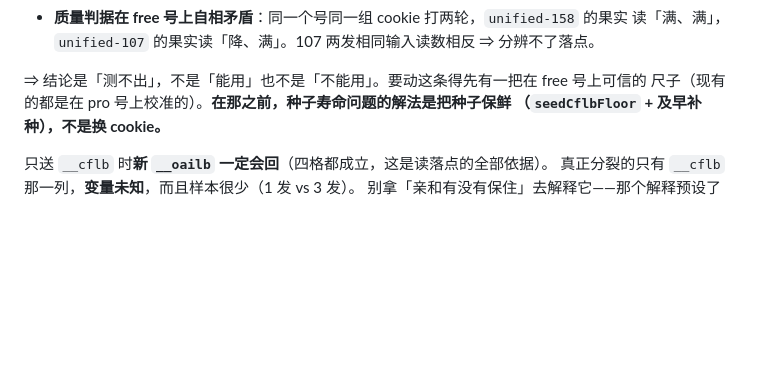
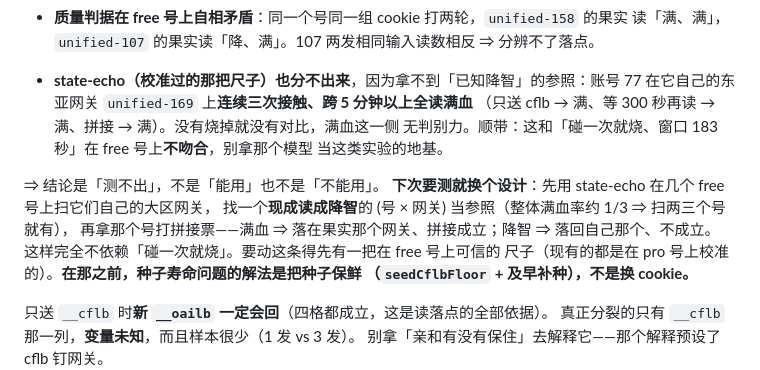
Before and after one commit to KlN-4096/gwpool, a Markdown page: SPEC.md, the part around the change. Rendered like a GitHub page; blank space fills up the shorter version.

Commit message:
第三次也没测出来：state-echo 拿不到「已知降智」的参照，附下次该怎么设计
账号 77 在它自己的东亚网关 unified-169 上连续三次接触、跨 5 分钟以上全读满血
（只送 cflb → 满，等 300 秒再读 → 满，拼接 → 满）。没烧掉就没有对比，满血这侧
没有判别力。顺带一条：这和「碰一次就烧、窗口 183 秒」在 free 号上不吻合，别拿那个
模型当这类实验的地基。

下次的设计写进 SPEC 了：先扫几个 free 号自己的大区网关，找一个**现成就读成降智**的
(号 × 网关) 当参照（整体满血率约 1/3，扫两三个号就有），再用那个号打拼接票。
完全不依赖「碰一次就烧」。

```diff
--- a/SPEC.md
+++ b/SPEC.md
@@ -147,7 +147,17 @@ __oailb 钉的是【网关】        3900s       ES256 JWT，host 段就是网
 - **质量判据在 free 号上自相矛盾**：同一个号同一组 cookie 打两轮，`unified-158` 的果实
   读「满、满」，`unified-107` 的果实读「降、满」。107 两发相同输入读数相反 ⇒ 分辨不了落点。
 
-⇒ 结论是「测不出」，不是「能用」也不是「不能用」。要动这条得先有一把在 free 号上可信的
+- **state-echo（校准过的那把尺子）也分不出来**，因为拿不到「已知降智」的参照：账号 77
+  在它自己的东亚网关 `unified-169` 上**连续三次接触、跨 5 分钟以上全读满血**
+  （只送 cflb → 满、等 300 秒再读 → 满、拼接 → 满）。没有烧掉就没有对比，满血这一侧
+  无判别力。顺带：这和「碰一次就烧、窗口 183 秒」在 free 号上**不吻合**，别拿那个模型
+  当这类实验的地基。
+
+⇒ 结论是「测不出」，不是「能用」也不是「不能用」。
+**下次要测就换个设计**：先用 state-echo 在几个 free 号上扫它们自己的大区网关，
+找一个**现成读成降智**的 (号 × 网关) 当参照（整体满血率约 1/3 ⇒ 扫两三个号就有），
+再拿那个号打拼接票——满血 ⇒ 落在果实那个网关、拼接成立；降智 ⇒ 落回自己那个、不成立。
+这样完全不依赖「碰一次就烧」。要动这条得先有一把在 free 号上可信的
 尺子（现有的都是在 pro 号上校准的）。**在那之前，种子寿命问题的解法是把种子保鲜
 （`seedCflbFloor` + 及早补种），不是换 cookie。**
 
```
